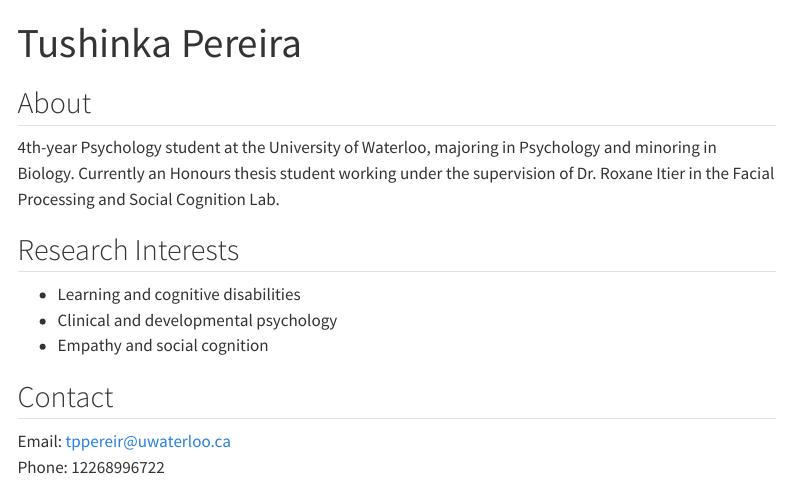
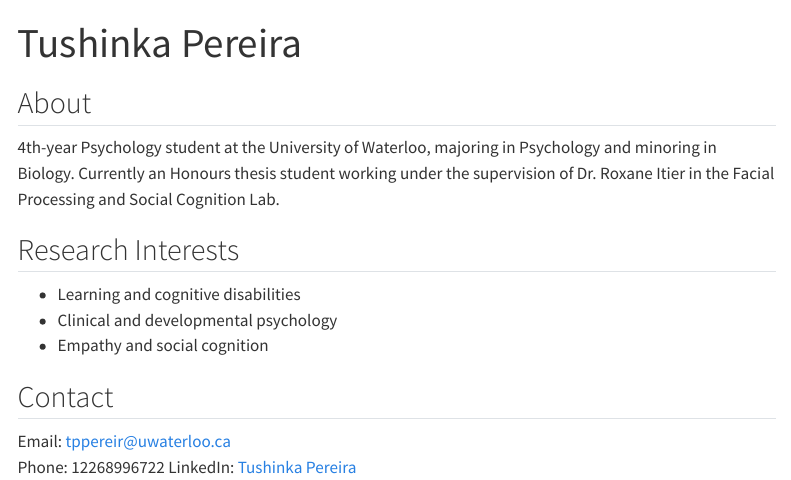
Before and after one commit to tushinkapereira/tushinkapereira.github.io, a Quarto document (index.qmd): the page in a window 1100 px wide, from its top. Rendered offline with R 4.5, knitr and Pandoc in place of Quarto, with nearby package versions; menus at the side of the page are left out.

Commit message:
Add LinkedIn link for personalization

```diff
--- a/index.qmd
+++ b/index.qmd
@@ -16,3 +16,4 @@ title: "Tushinka Pereira"
 
 Email: tppereir@uwaterloo.ca
 Phone: 12268996722
+LinkedIn: [Tushinka Pereira](https://www.linkedin.com/in/tushinka)
```
Also changed, not shown: docs/search.json, 1 other file.
